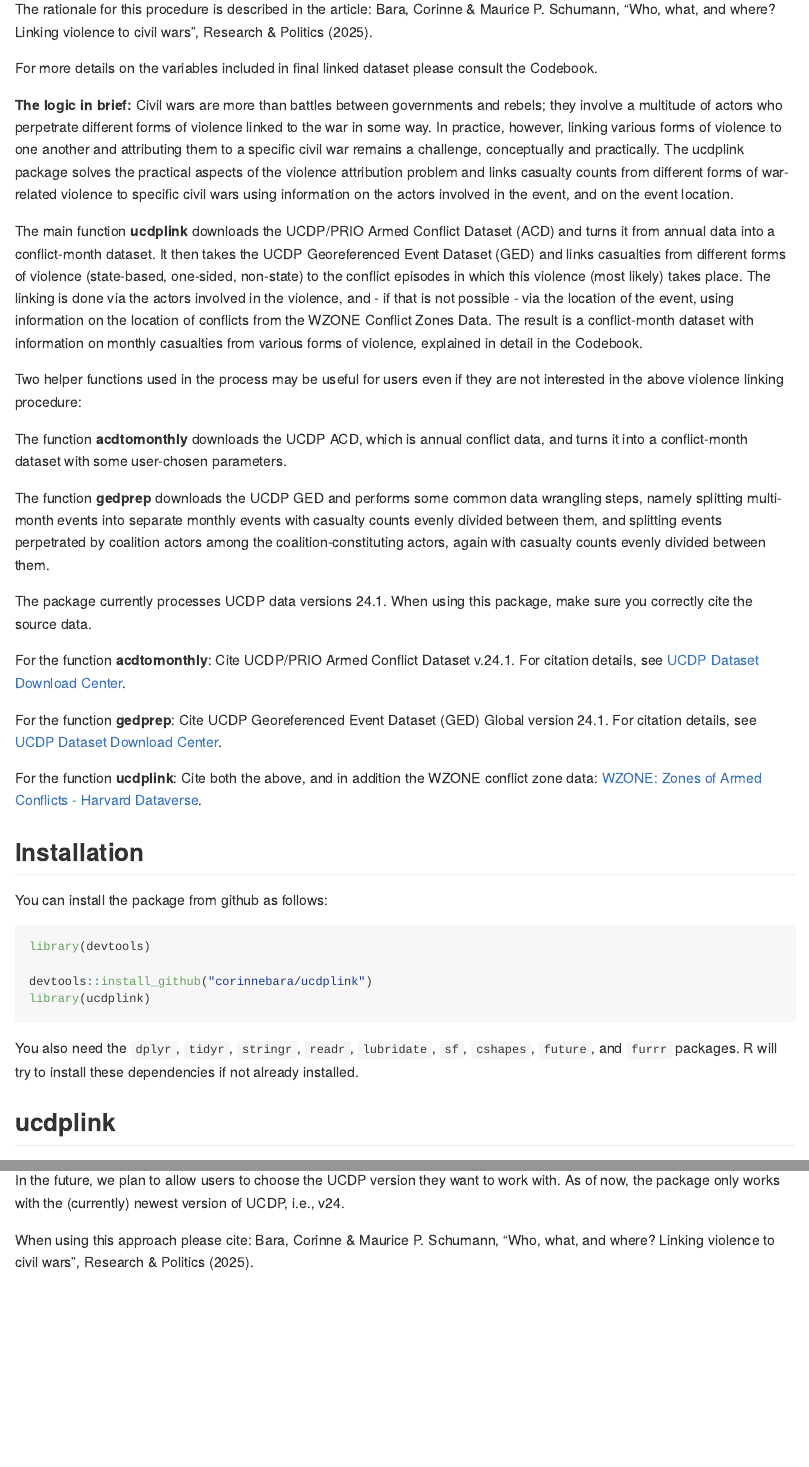
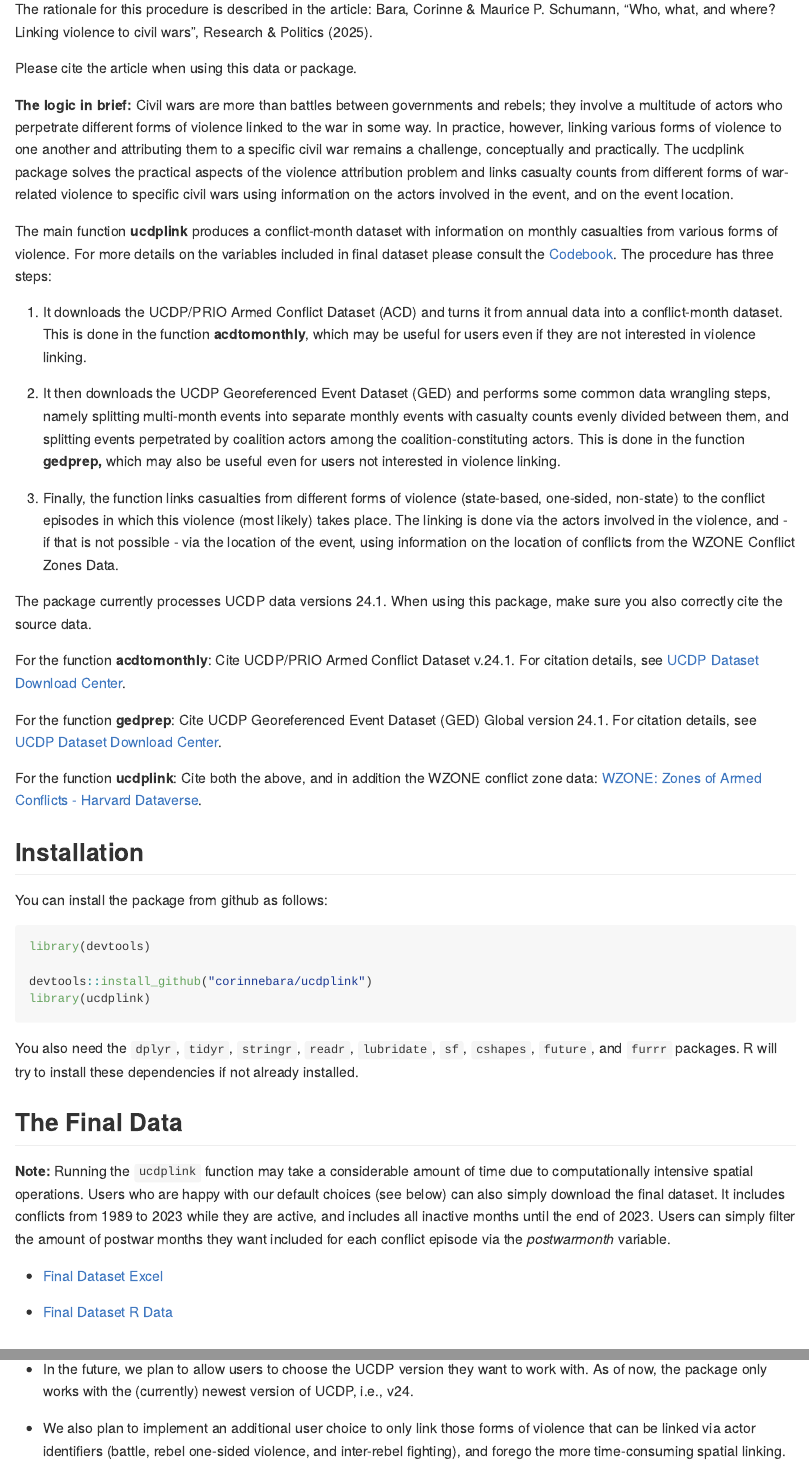
Before and after one commit to corinnebara/ucdplink, an R Markdown document (README.Rmd): the page in a window 1100 px wide, from 180 px down, and a second part further down, joined at a grey line. The pictures show the output file README.md that the author committed with the source, drawn offline in the style of GitHub; long lines of code are wrapped.

Commit message:
changes to readme

````diff
--- a/README.Rmd
+++ b/README.Rmd
@@ -18,22 +18,21 @@
 
 The goal of **ucdplink** is to link data on violent events from the Uppsala Conflict Data Program (UCDP) Georeferenced Event Dataset (GED) to armed conflicts listed in the UCDP Armed Conflict Dataset (ACD).
 
-The rationale for this procedure is described in the article:
-Bara, Corinne & Maurice P. Schumann, "Who, what, and where? Linking violence to civil wars", Research & Politics (2025).
+The rationale for this procedure is described in the article: Bara, Corinne & Maurice P. Schumann, "Who, what, and where? Linking violence to civil wars", Research & Politics (2025).
 
-For more details on the variables included in final linked dataset please consult the Codebook.
+Please cite the article when using this data or package.
 
 **The logic in brief:** Civil wars are more than battles between governments and rebels; they involve a multitude of actors who perpetrate different forms of violence linked to the war in some way. In practice, however, linking various forms of violence to one another and attributing them to a specific civil war remains a challenge, conceptually and practically. The ucdplink package solves the practical aspects of the violence attribution problem and links casualty counts from different forms of war-related violence to specific civil wars using information on the actors involved in the event, and on the event location.
 
-The main function **ucdplink** downloads the UCDP/PRIO Armed Conflict Dataset (ACD) and turns it from annual data into a conflict-month dataset. It then takes the UCDP Georeferenced Event Dataset (GED) and links casualties from different forms of violence (state-based, one-sided, non-state) to the conflict episodes in which this violence (most likely) takes place. The linking is done via the actors involved in the violence, and - if that is not possible - via the location of the event, using information on the location of conflicts from the WZONE Conflict Zones Data. The result is a conflict-month dataset with information on monthly casualties from various forms of violence, explained in detail in the Codebook.
+The main function **ucdplink** produces a conflict-month dataset with information on monthly casualties from various forms of violence. For more details on the variables included in final dataset please consult the [Codebook](https://github.com/corinnebara/ucdplink/releases/download/v1.0.0/Codebook.pdf). The procedure has three steps:
 
-Two helper functions used in the process may be useful for users even if they are not interested in the above violence linking procedure:
+1.  It downloads the UCDP/PRIO Armed Conflict Dataset (ACD) and turns it from annual data into a conflict-month dataset. This is done in the function **acdtomonthly**, which may be useful for users even if they are not interested in violence linking.
 
-The function **acdtomonthly** downloads the UCDP ACD, which is annual conflict data, and turns it into a conflict-month dataset with some user-chosen parameters.
+2.  It then downloads the UCDP Georeferenced Event Dataset (GED) and performs some common data wrangling steps, namely splitting multi-month events into separate monthly events with casualty counts evenly divided between them, and splitting events perpetrated by coalition actors among the coalition-constituting actors. This is done in the function **gedprep,** which may also be useful even for users not interested in violence linking.
 
-The function **gedprep** downloads the UCDP GED and performs some common data wrangling steps, namely splitting multi-month events into separate monthly events with casualty counts evenly divided between them, and splitting events perpetrated by coalition actors among the coalition-constituting actors, again with casualty counts evenly divided between them.
+3.  Finally, the function links casualties from different forms of violence (state-based, one-sided, non-state) to the conflict episodes in which this violence (most likely) takes place. The linking is done via the actors involved in the violence, and - if that is not possible - via the location of the event, using information on the location of conflicts from the WZONE Conflict Zones Data.
 
-The package currently processes UCDP data versions 24.1. When using this package, make sure you correctly cite the source data.
+The package currently processes UCDP data versions 24.1. When using this package, make sure you also correctly cite the source data.
 
 For the function **acdtomonthly**: Cite UCDP/PRIO Armed Conflict Dataset v.24.1. For citation details, see [UCDP Dataset Download Center](https://ucdp.uu.se/downloads/).
 
@@ -53,6 +52,14 @@
 ```
 
 You also need the `dplyr`, `tidyr`, `stringr`, `readr`, `lubridate`, `sf`, `cshapes`, `future`, and `furrr` packages. R will try to install these dependencies if not already installed.
+
+## The Final Data
+
+**Note:** Running the `ucdplink` function may take a considerable amount of time due to computationally intensive spatial operations. Users who are happy with our default choices (see below) can also simply download the final dataset. It includes conflicts from 1989 to 2023 while they are active, and includes all inactive months until the end of 2023. Users can simply filter the amount of postwar months they want included for each conflict episode via the *postwarmonth* variable.
+
+-   [Final Dataset Excel](https://github.com/corinnebara/ucdplink/releases/download/v1.0.0/Final_dataset.xlsx)
+
+-   [Final Dataset R Data](https://github.com/corinnebara/ucdplink/releases/download/v1.0.0/Final_dataset.rds)
 
 ## ucdplink
 
@@ -104,8 +111,6 @@
 
 ## Work in Progress
 
-In the future, we plan to allow users to choose the UCDP version they want to work with. As of now, the package only works with the (currently) newest version of UCDP, i.e., v24.
+-   In the future, we plan to allow users to choose the UCDP version they want to work with. As of now, the package only works with the (currently) newest version of UCDP, i.e., v24.
 
-
-When using this approach please cite:
-Bara, Corinne & Maurice P. Schumann, "Who, what, and where? Linking violence to civil wars", Research & Politics (2025).
+-   We also plan to implement an additional user choice to only link those forms of violence that can be linked via actor identifiers (battle, rebel one-sided violence, and inter-rebel fighting), and forego the more time-consuming spatial linking.
````
Also changed, not shown: README.md.
